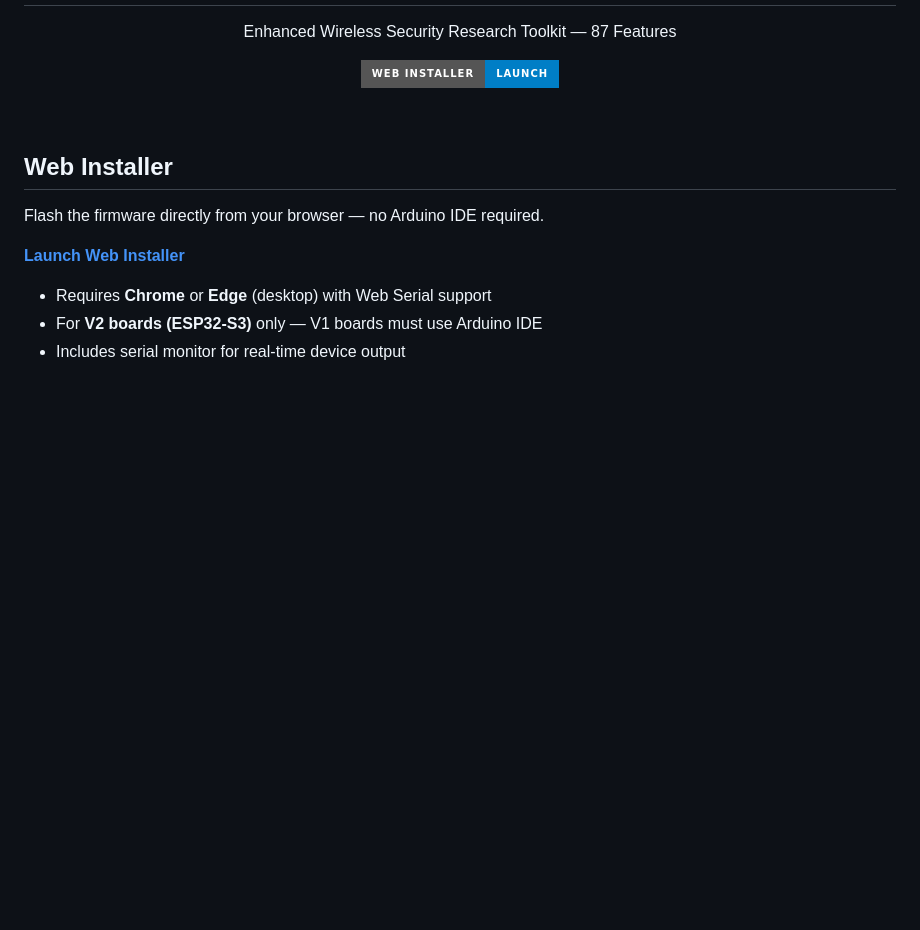
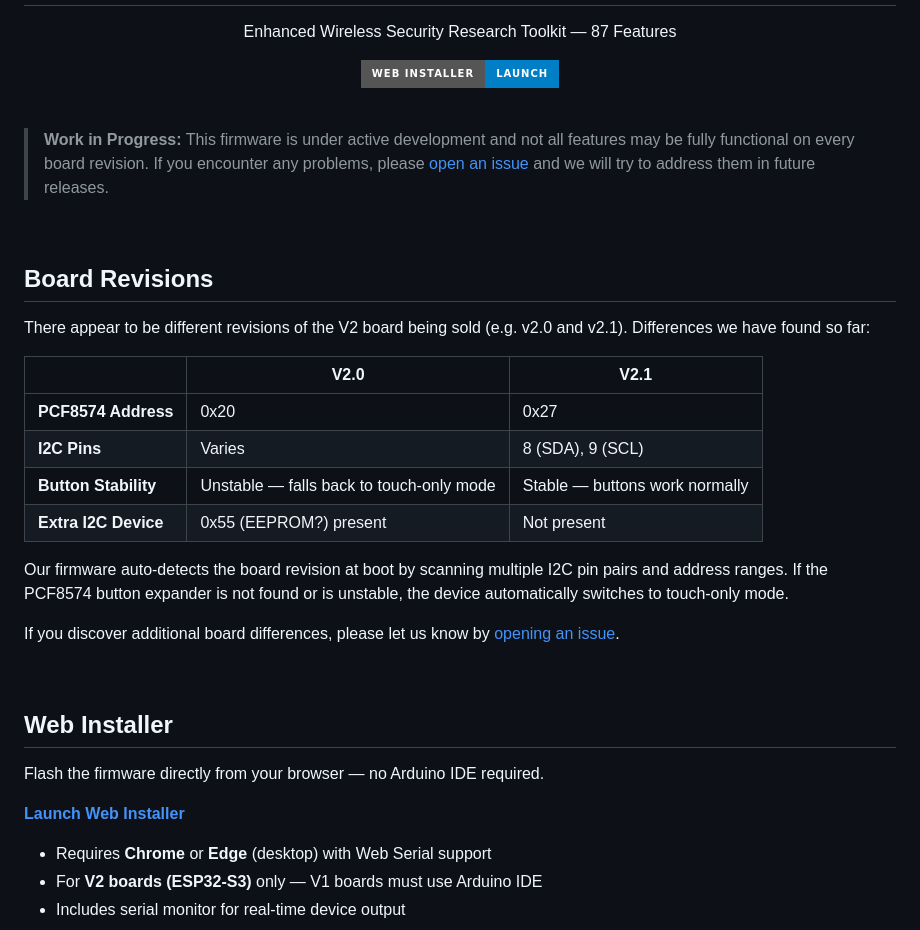
Before and after one commit to ICBizLabs/ESP32-DIV-KILAZ, a Markdown page: README.md, the part around the change. Rendered like a GitHub page; badges without logos; blank space fills up the shorter version.

Commit message:
Add WIP notice and V2 board revision differences

```diff
--- a/README.md
+++ b/README.md
@@ -9,6 +9,27 @@
 </div>
 
 <br />
+
+> **Work in Progress:** This firmware is under active development and not all features may be fully functional on every board revision. If you encounter any problems, please [open an issue](https://github.com/ICBizLabs/ESP32-DIV-KILAZ/issues) and we will try to address them in future releases.
+
+<br />
+
+## Board Revisions
+
+There appear to be different revisions of the V2 board being sold (e.g. v2.0 and v2.1). Differences we have found so far:
+
+| | V2.0 | V2.1 |
+|---|---|---|
+| **PCF8574 Address** | 0x20 | 0x27 |
+| **I2C Pins** | Varies | 8 (SDA), 9 (SCL) |
+| **Button Stability** | Unstable — falls back to touch-only mode | Stable — buttons work normally |
+| **Extra I2C Device** | 0x55 (EEPROM?) present | Not present |
+
+Our firmware auto-detects the board revision at boot by scanning multiple I2C pin pairs and address ranges. If the PCF8574 button expander is not found or is unstable, the device automatically switches to touch-only mode.
+
+If you discover additional board differences, please let us know by [opening an issue](https://github.com/ICBizLabs/ESP32-DIV-KILAZ/issues).
+
+<div>&nbsp;</div>
 
 ## Web Installer
 
```
